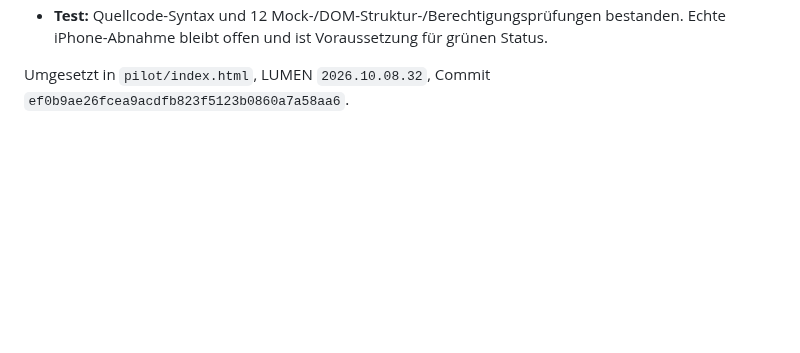
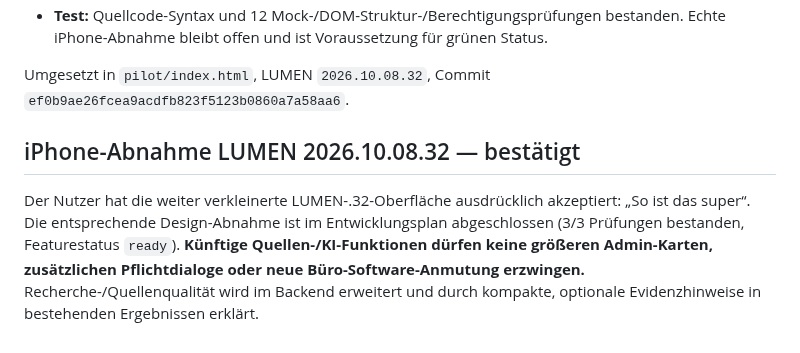
Before and after one commit to neXaro-Solutions/nexaro-solutions-website, a Markdown page: pilot/DESIGN_SYSTEM.md, the part around the change. Rendered like a GitHub page; blank space fills up the shorter version.

Commit message:
docs(pilot): mark user-approved compact LUMEN .32 and protect against new research UI clutter

```diff
--- a/pilot/DESIGN_SYSTEM.md
+++ b/pilot/DESIGN_SYSTEM.md
@@ -135,3 +135,8 @@ Auf ausdrücklichen Nutzerwunsch wurde die bereits kompakte Admin-Oberfläche **
 - **Test:** Quellcode-Syntax und 12 Mock-/DOM-Struktur-/Berechtigungsprüfungen bestanden. Echte iPhone-Abnahme bleibt offen und ist Voraussetzung für grünen Status.
 
 Umgesetzt in `pilot/index.html`, LUMEN `2026.10.08.32`, Commit `ef0b9ae26fcea9acdfb823f5123b0860a7a58aa6`.
+
+
+## iPhone-Abnahme LUMEN 2026.10.08.32 — bestätigt
+
+Der Nutzer hat die weiter verkleinerte LUMEN-.32-Oberfläche ausdrücklich akzeptiert: „So ist das super“. Die entsprechende Design-Abnahme ist im Entwicklungsplan abgeschlossen (3/3 Prüfungen bestanden, Featurestatus `ready`). **Künftige Quellen-/KI-Funktionen dürfen keine größeren Admin-Karten, zusätzlichen Pflichtdialoge oder neue Büro-Software-Anmutung erzwingen.** Recherche-/Quellenqualität wird im Backend erweitert und durch kompakte, optionale Evidenzhinweise in bestehenden Ergebnissen erklärt.
```
